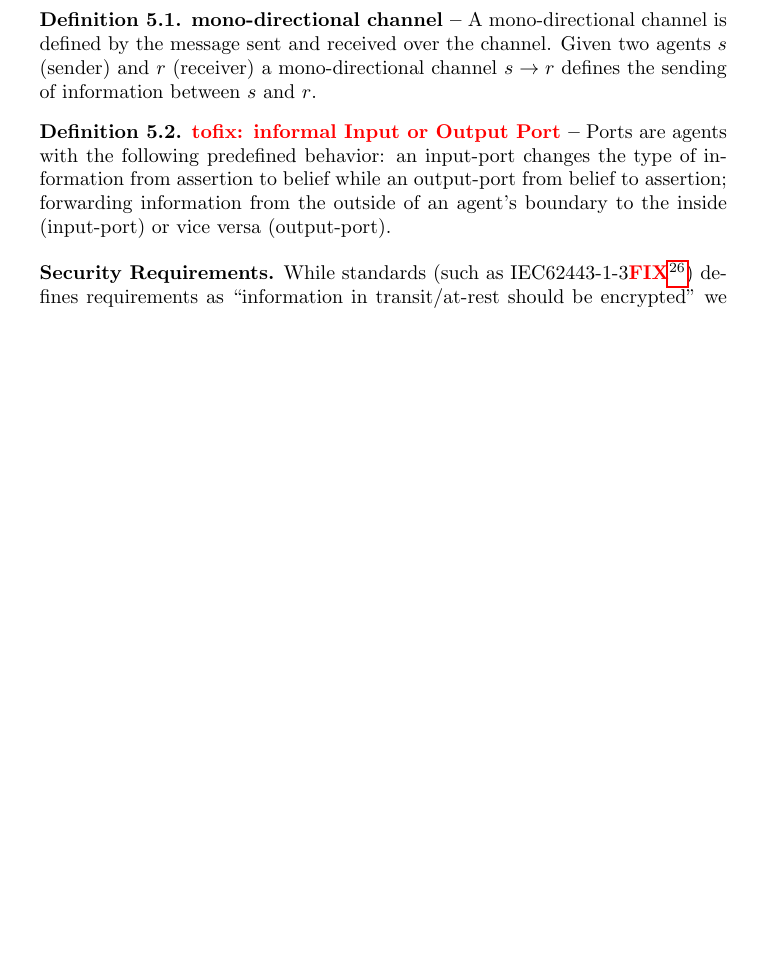
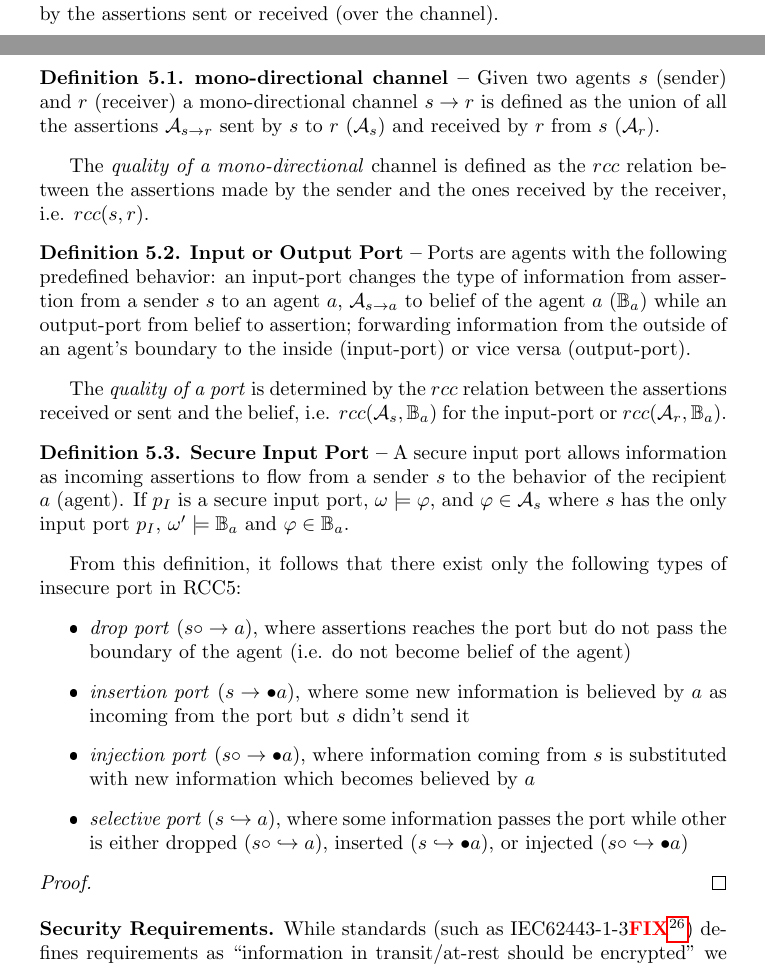
Before and after one commit to v-research/cybersecurity, a LaTeX paper (main.tex, which reads engineering.tex): part of page 34 of 43 before the commit and two parts of pages 33 and 34 of 43 after it, the two joined at a grey line, cut so that both start at the same text, the shorter picture padded with empty space. The pictures show the PDF file main.pdf that the author committed with the source.

Commit message:
def channel and port

```diff
--- a/engineering.tex
+++ b/engineering.tex
@@ -140,2 +136,0 @@ In this work we only consider mono-directional channels and communication but th
-extension to bi-directional channel can be considered as the union of two
-unidirectional channels.
@@ -142,26 +141,46 @@ unidirectional channels.
+considered as the union of two unidirectional channels. A mono-directional
+channel is defined by the assertions sent or received (over the channel).
 
 \begin{definition}{\bf mono-directional channel --}\label{def:monochannel}
-	A mono-directional channel is defined by the message sent and received
-	over the channel. Given two agents $s$ (sender) and $r$ (receiver) a
-	mono-directional channel $s \rightarrow r$ defines the sending of
-	information between $s$ and $r$.
-	%$\assertion{s}{r}$ is defined as a (improper) subset of the assertions of $s$, i.e.
-	%$\pp{\assertion{s}{r}}{\assertion{s}}
-	%PP(A λ S ,λ R , A λ S ) ∨ EQ(A λ S ,λ R , A λ S ) (since λ S may
-	%communicate with other agents).  The receipt of messages over a
-	%mono-directional channel is defined as the topolog- ical boundary B S
-	%,R (improper) subset of the beliefs of the receiver (i.e., the beliefs
-	%generated by the message exchange and by computations over the set of
-	%beliefs): PP(B S ,R , B R ) ∨ EQ(B S ,R , B R ).
+	Given two agents $s$ (sender) and $r$ (receiver) a
+	mono-directional channel $s \rightarrow r$ is defined as the union of all the assertions
+	$\rassert{s}{r}$ sent by $s$ to $r$ ($\assertionRegion_s$) and received by $r$ from $s$ ($\assertionRegion_r$).
 \end{definition}
+The \emph{quality of a mono-directional} channel is defined as the
+$\rcc$ relation between the assertions made by the sender and the ones received by the receiver, i.e. $\Rcc{s}{r}$.
 
-\begin{definition}{\bf \fix{mr}{informal Input or Output Port} --}\label{def:port}
-	Ports are agents with the following predefined behavior: an input-port
-	changes the type of information from assertion to belief while an
-	output-port from belief to assertion; forwarding information from the
-	outside of an agent's boundary to the inside (input-port) or vice versa
-	(output-port).
+\begin{definition}{\bf Input or Output Port --}\label{def:port}
+	Ports are agents with the following predefined behavior: an input-port changes
+	the type of information from assertion from a sender $s$ to an agent $a$,
+	$\rassert{s}{a}$ to belief of the agent $a$ ($\beliefRegion_a$) while an
+	output-port from belief to assertion; forwarding information from the outside
+	of an agent's boundary to the inside (input-port) or vice versa (output-port).
 \end{definition}
+The \emph{quality of a port} is determined by the $\rcc$ relation between the
+assertions received or sent and the belief, i.e. $\Rcc{\assertionRegion_s}{\beliefRegion_a}$ for the input-port
+or $\Rcc{\assertionRegion_r}{\beliefRegion_a}$.
+
+\begin{definition}{\bf Secure Input Port --}\label{def:secport}
+	A secure input port allows information as incoming assertions to flow
+	from a sender $s$ to the behavior of the recipient $a$ (agent).  If $p_I$ is a secure input port,
+	$\world\models\varphi$, and $\varphi\in\assertionRegion_s$ where $s$
+	has the only input port $p_I$, $\world'\models\beliefRegion_a$ and $\varphi\in\beliefRegion_a$.
+\end{definition}
+From this definition, it follows that there exist only the following types of insecure port in RCC5:
+\begin{itemize}
+	\item \emph{drop port} ($s\circ\rightarrow a$), where assertions reaches the port but do not pass the boundary of the agent (i.e. do not become belief of the agent)
+	\item \emph{insertion port} ($s\rightarrow\bullet a$), where some new information is believed by $a$ as incoming from the port but $s$ didn't send it
+	\item \emph{injection port} ($s\circ\rightarrow\bullet a$), where information coming from $s$ is substituted with new information which becomes believed by $a$
+	\item \emph{selective port} ($s\hookrightarrow a$), where some
+		information passes the port while other is either dropped
+		($s\circ\hookrightarrow a$), inserted
+		($s\hookrightarrow\bullet a$), or injected
+		($s\circ\hookrightarrow\bullet a$)
+\end{itemize}
+
+\begin{proof}
+
+\end{proof}
 
 \Paragraph{Security Requirements}
 While standards (such
```
Also changed, not shown: main.pdf, engineering.tex (7 more changed lines).
